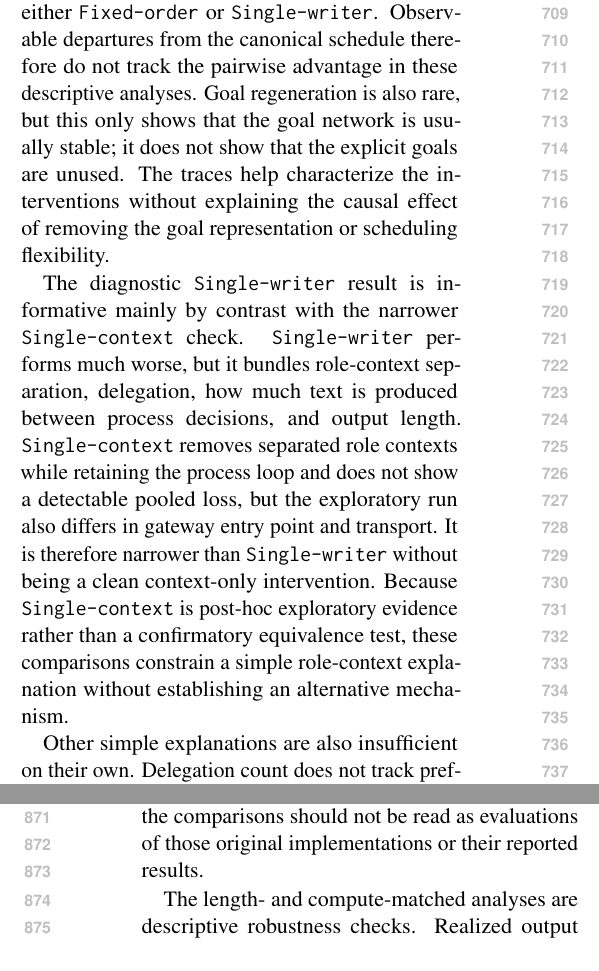
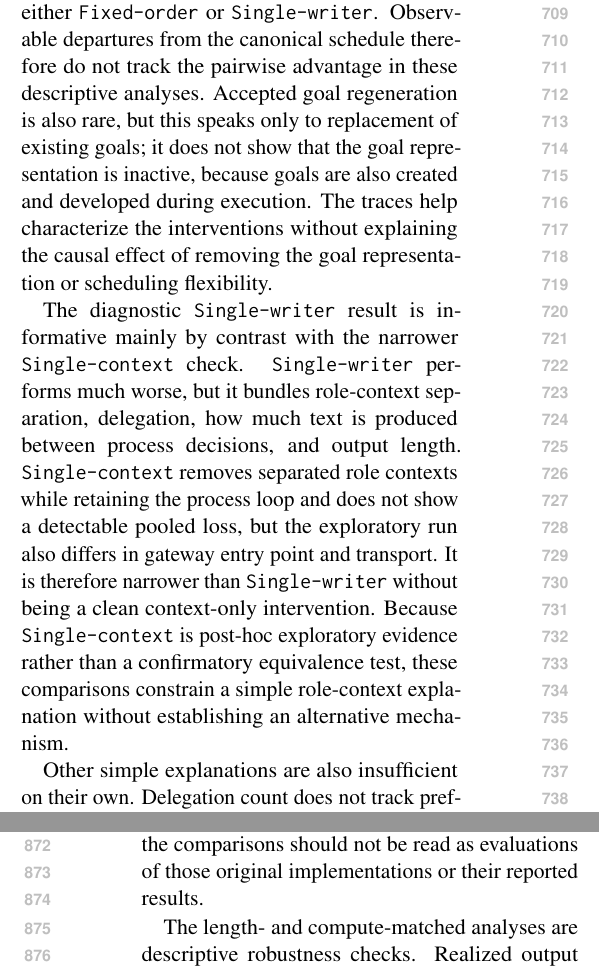
Before and after one commit to shunk031/agentic-cognitive-writing, a LaTeX paper (paper/acl_latex.tex, which reads paper/sec/06_discussion.tex): two parts of the columns of pages 10 and 12 of 21, joined at a grey line, cut so that both start at the same text. Compiled offline with pdfLaTeX.

Commit message:
paper: refine goal-trace interpretation

```diff
--- a/paper/sec/06_discussion.tex
+++ b/paper/sec/06_discussion.tex
@@ -4,7 +4,7 @@ The product-level and pairwise results answer different questions. On the benchm
 
 \subsection{What explains the remaining advantage?}
 
-The ablations narrow that performance result without identifying a single mechanism. The confirmatory interventions do not identify either the explicit goal representation or adaptive process ordering as the source of the advantage. The process traces sharpen these two results differently. The unrestricted \texttt{Monitor} usually follows the simple \texttt{Planning}$\rightarrow$\texttt{Translating}$\rightarrow$\texttt{Reviewing} cycle, which directly contextualizes why imposing that order may change little in these runs. Moreover, splitting \condAgenticCogWriter\ runs by whether they follow exactly that cycle does not reveal a larger preference gap for non-canonical sequences against either \condFixedOrder\ or \condSingleWriter. Observable departures from the canonical schedule therefore do not track the pairwise advantage in these descriptive analyses. Goal regeneration is also rare, but this only shows that the goal network is usually stable; it does not show that the explicit goals are unused. The traces help characterize the interventions without explaining the causal effect of removing the goal representation or scheduling flexibility.
+The ablations narrow that performance result without identifying a single mechanism. The confirmatory interventions do not identify either the explicit goal representation or adaptive process ordering as the source of the advantage. The process traces sharpen these two results differently. The unrestricted \texttt{Monitor} usually follows the simple \texttt{Planning}$\rightarrow$\texttt{Translating}$\rightarrow$\texttt{Reviewing} cycle, which directly contextualizes why imposing that order may change little in these runs. Moreover, splitting \condAgenticCogWriter\ runs by whether they follow exactly that cycle does not reveal a larger preference gap for non-canonical sequences against either \condFixedOrder\ or \condSingleWriter. Observable departures from the canonical schedule therefore do not track the pairwise advantage in these descriptive analyses. Accepted goal regeneration is also rare, but this speaks only to replacement of existing goals; it does not show that the goal representation is inactive, because goals are also created and developed during execution. The traces help characterize the interventions without explaining the causal effect of removing the goal representation or scheduling flexibility.
 
 The diagnostic \condSingleWriter\ result is informative mainly by contrast with the narrower \condSingleContext\ check. \condSingleWriter\ performs much worse, but it bundles role-context separation, delegation, how much text is produced between process decisions, and output length. \condSingleContext\ removes separated role contexts while retaining the process loop and does not show a detectable pooled loss, but the exploratory run also differs in gateway entry point and transport. It is therefore narrower than \condSingleWriter\ without being a clean context-only intervention. Because \condSingleContext\ is post-hoc exploratory evidence rather than a confirmatory equivalence test, these comparisons constrain a simple role-context explanation without establishing an alternative mechanism.
 
```
